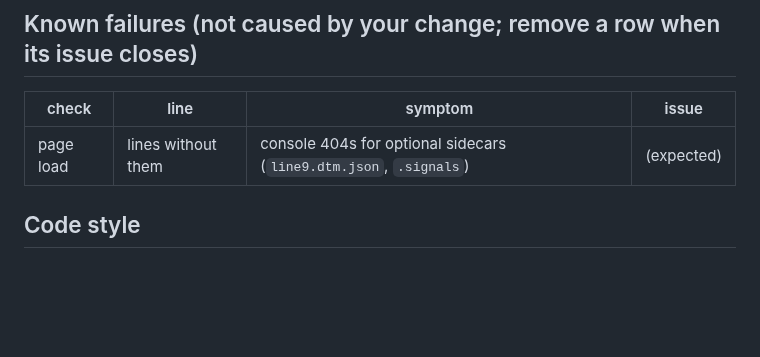
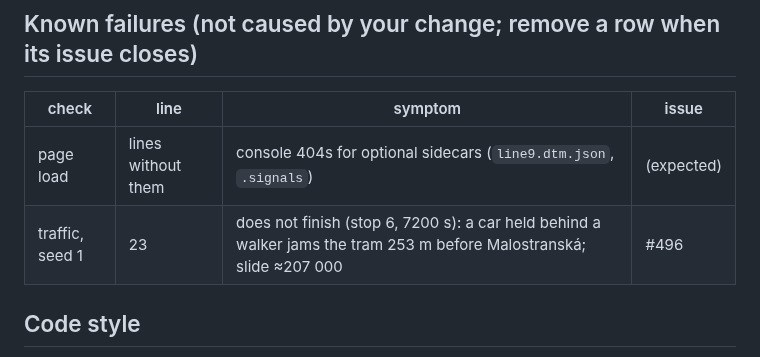
Before and after one commit to jnd-cz/prague-transport-sim, a Markdown page: AGENTS.md, the part around the change. Drawn GitHub-style; blank space fills up the shorter version.

Commit message:
AGENTS.md: line 23's traffic seed 1 jam is a known failure until #496
Since #477 (268ee2f) the run stands at stop 6 until the 7200 s limit, a
car held behind a walker in its lane; deterministic, bisected in #496.
Listed so that other sessions' seeded checks don't take it for theirs.

Co-Authored-By: Claude Opus 5.5 <noreply@anthropic.com>

```diff
--- a/AGENTS.md
+++ b/AGENTS.md
@@ -216,6 +216,7 @@ both post on the pinned #291 and only propose.
 | check | line | symptom | issue |
 |---|---|---|---|
 | page load | lines without them | console 404s for optional sidecars (`line9.dtm.json`, `.signals`) | (expected) |
+| traffic, seed 1 | 23 | does not finish (stop 6, 7200 s): a car held behind a walker jams the tram 253 m before Malostranská; slide ≈207 000 | #496 |
 
 ## Code style
 
```
